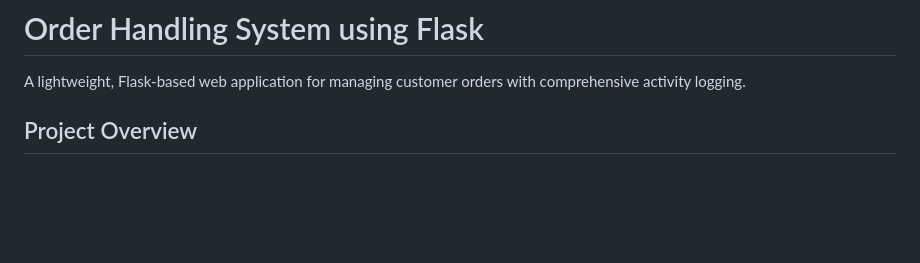
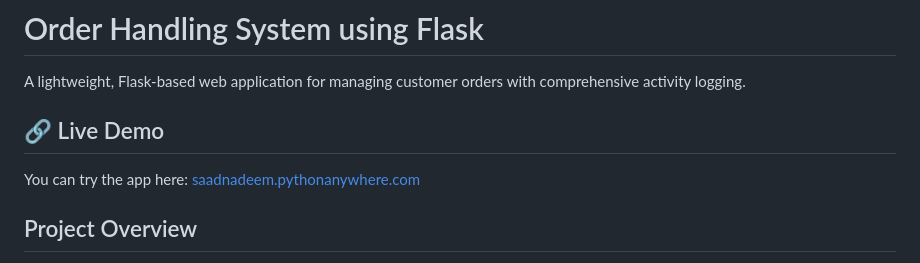
Before and after one commit to saadnadeem554/Order-Handling-System-using-Flask, a Markdown page: README.md, the part around the change. Rendered like a GitHub page; blank space fills up the shorter version.

Commit message:
Added website link to readme

```diff
--- a/README.md
+++ b/README.md
@@ -1,6 +1,9 @@
 # Order Handling System using Flask
 
 A lightweight, Flask-based web application for managing customer orders with comprehensive activity logging.
+## 🔗 Live Demo
+
+You can try the app here: [saadnadeem.pythonanywhere.com](https://saadnadeem.pythonanywhere.com)
 
 ## Project Overview
 
```
